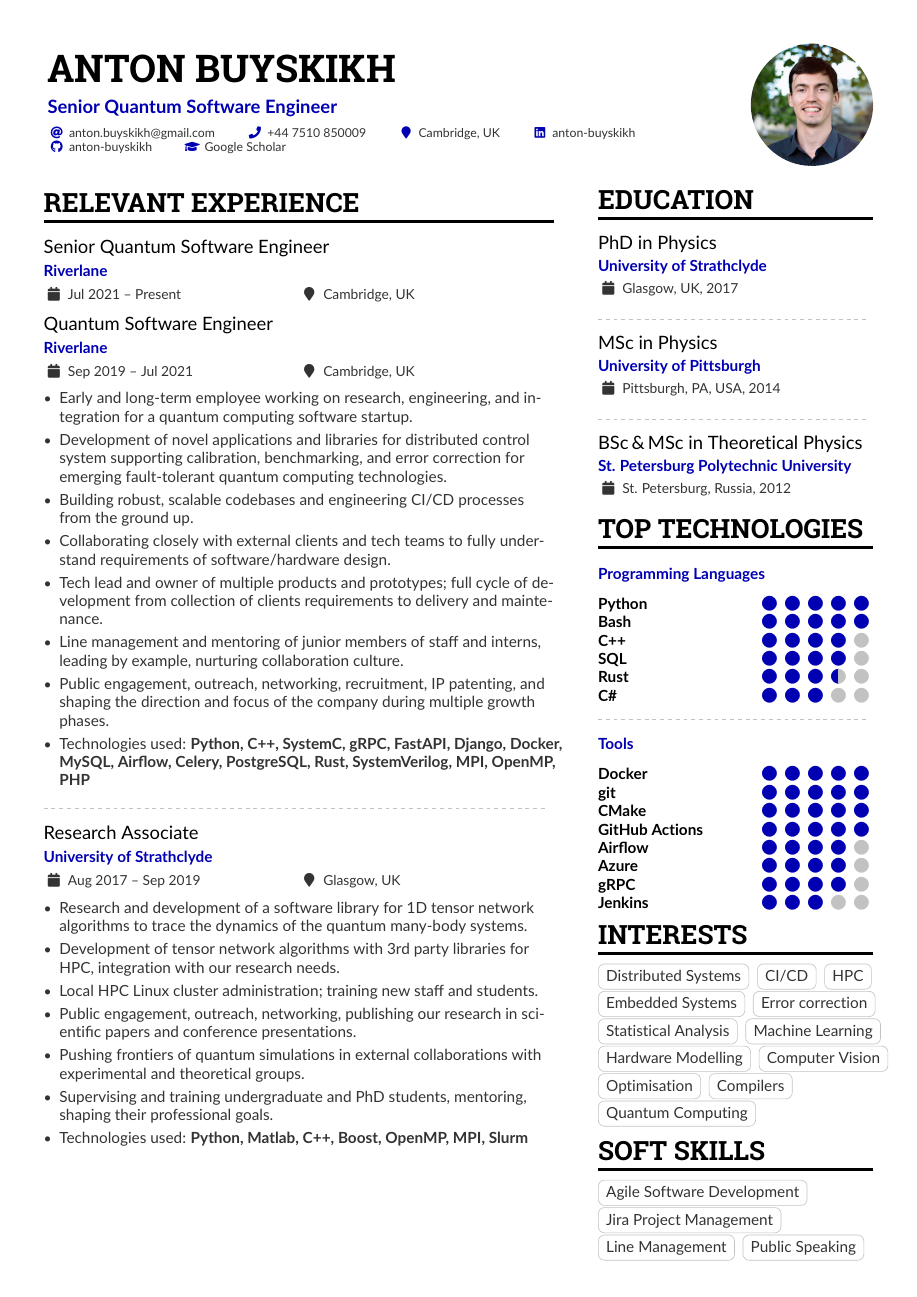
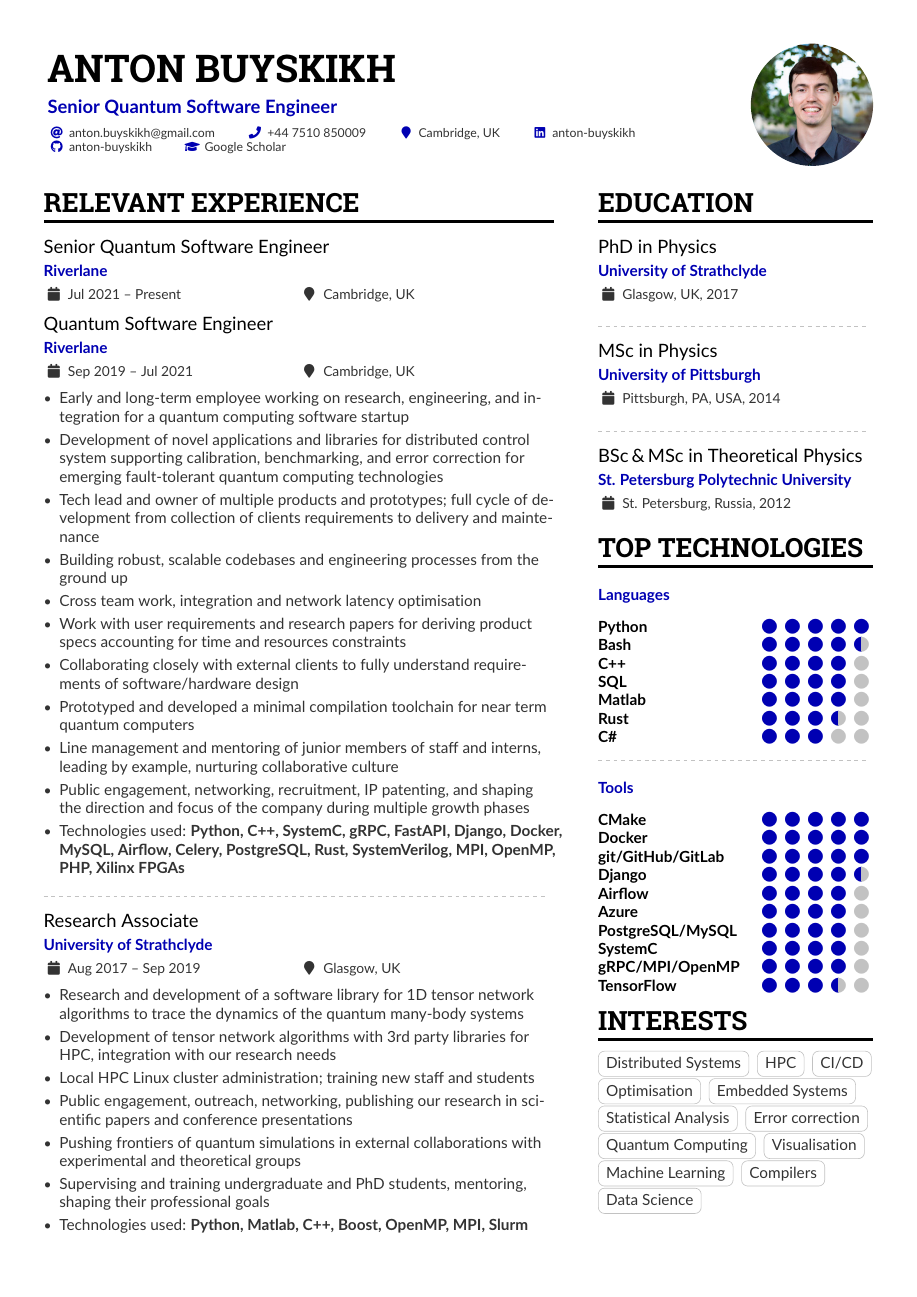
Before and after one commit to anton-buyskikh/CV, a LaTeX CV (main.tex): page 1 of 2. Compiled offline with pdfLaTeX.

Commit message:
Beef up RL experience, minor style updates

```diff
--- a/main.tex
+++ b/main.tex
@@ -180,33 +180,41 @@
 
 \begin{itemize}
     \item Early and long-term employee working on research, engineering, and
-    integration for a quantum computing software startup.
+    integration for a quantum computing software startup
 
     \item Development of novel applications and libraries for
     distributed control system supporting calibration, benchmarking,
     and error correction for emerging fault-tolerant quantum computing
-    technologies.
-
-    \item Building robust, scalable codebases and engineering CI/CD processes
-    from the ground up.
-
-    \item Collaborating closely with external clients and tech teams to fully
-    understand requirements of software/hardware design.
+    technologies
 
     \item Tech lead and owner of multiple products and prototypes;
     full cycle of development from collection of clients requirements to
-    delivery and maintenance.
+    delivery and maintenance
+
+    \item Building robust, scalable codebases and engineering processes
+    from the ground up
+
+    \item Cross team work, integration and network latency optimisation
+
+    \item Work with user requirements and research papers for deriving product
+    specs accounting for time and resources constraints
+
+    \item Collaborating closely with external clients to fully understand
+    requirements of software/hardware design
+
+    \item Prototyped and developed a minimal compilation toolchain for near
+    term quantum computers
 
     \item Line management and mentoring of junior members of staff and interns,
-    leading by example, nurturing collaboration culture.
+    leading by example, nurturing collaborative culture
 
-    \item Public engagement, outreach, networking, recruitment, IP patenting,
+    \item Public engagement, networking, recruitment, IP patenting,
     and shaping the direction and focus of the company during multiple growth
-    phases.
+    phases
 
     \item Technologies used:
     {\bf Python, C++, SystemC, gRPC, FastAPI, Django, Docker, MySQL, Airflow,
-    Celery, PostgreSQL, Rust, SystemVerilog, MPI, OpenMP, PHP}
+    Celery, PostgreSQL, Rust, SystemVerilog, MPI, OpenMP, PHP, Xilinx FPGAs}
 \end{itemize}
 
 \divider
@@ -366,84 +376,85 @@ Introduction To Physics, Classical Mechanics, Quantum Mechanics
 
 % TODO Select application relevant tech and use cvskill in order of competence
 
-\cvevent{}{Programming Languages}{}{}
+% \cvevent{}{Programming Languages}{}{}
+\cvevent{}{Languages}{}{}
 
 \cvskill{Python}{5}
-\cvskill{Bash}{5}
+\cvskill{Bash}{4.5}
 \cvskill{C++}{4}
 \cvskill{SQL}{4}
+\cvskill{Matlab}{4}
 \cvskill{Rust}{3.5}
 \cvskill{C\#}{3}
 
-% \cvskill{Matlab}[5]
-% \cvskill{Fortran}[4]
-% \cvskill{Mathematica}[4]
-% \cvskill{HTML}[3.5]
-% \cvskill{SystemVerilog}[3]
-% \cvskill{PHP}[3]
-% \cvskill{JavaScript}[2.5]
-% \cvskill{R}[2]
-% \cvskill{Julia}[2]
+% \cvskill{Fortran}{4}
+% \cvskill{Mathematica}{4}
+% \cvskill{HTML}{3.5}
+% \cvskill{SystemVerilog}{3}
+% \cvskill{PHP}{3}
+% \cvskill{JavaScript}{2.5}
+% \cvskill{R}{2}
+% \cvskill{Julia}{2}
 
 \divider
 
 \cvevent{}{Tools}{}{}
 
+\cvskill{CMake}{5}
 \cvskill{Docker}{5}
-\cvskill{git}{5}
-\cvskill{CMake}{5}
-\cvskill{GitHub Actions}{5}
+\cvskill{git/GitHub/GitLab}{5}
+\cvskill{Django}{4.5}
 \cvskill{Airflow}{4}
 \cvskill{Azure}{4}
-\cvskill{gRPC}{4}
-\cvskill{Jenkins}{3}
+\cvskill{PostgreSQL/MySQL}{4}
+\cvskill{SystemC}{4}
+\cvskill{gRPC/MPI/OpenMP}{4}
+\cvskill{TensorFlow}{3.5}
 
-% \cvskill{Linux}[5]
-% \cvskill{macOS}[5]
-% \cvskill{Windows 10/11}[5]
-% \cvskill{Django}[4.5]
-% \cvskill{SystemC}[4]
-% \cvskill{PostgreSQL}[4]
-% \cvskill{scikit-learn}[4]
-% \cvskill{LLVM and GCC Toolchains}[4]
-% \cvskill{Xilinx Ultra96 \& ZCU216}[3.5]
-% \cvskill{MPI}[3.5]
-% \cvskill{OpenMP}[3.5]
-% \cvskill{TensorFlow}[3.5]
-% \cvskill{LLVM}[3]
-% \cvskill{Unity}[3]
-% \cvskill{Boost}[3]
-% \cvskill{SoC Design}[2.5]
+% \cvskill{Linux}{5}
+% \cvskill{macOS}{5}
+% \cvskill{Windows 10/11}{5}
+% \cvskill{scikit-learn}{4}
+% \cvskill{LLVM and GCC Toolchains}{4}
+% \cvskill{Xilinx Ultra96 \& ZCU216}{3.5}
+% \cvskill{MPI}{3.5}
+% \cvskill{OpenMP}{3.5}
+% \cvskill{Jenkins}{3}
+% \cvskill{LLVM}{3}
+% \cvskill{Unity}{3}
+% \cvskill{Boost}{3}
+% \cvskill{SoC Design}{2.5}
 
 % ==============================================================================
 \cvsection{Interests}
 % ==============================================================================
 
 \cvtag{Distributed Systems}
+\cvtag{HPC}
 \cvtag{CI/CD}
-\cvtag{HPC}\\
+\cvtag{Optimisation}
 \cvtag{Embedded Systems}
+\cvtag{Statistical Analysis}
 \cvtag{Error correction}
-\cvtag{Statistical Analysis}
+\cvtag{Quantum Computing}
+\cvtag{Visualisation}
 \cvtag{Machine Learning}
-\cvtag{Hardware Modelling}
-\cvtag{Computer Vision}
-\cvtag{Optimisation}
 \cvtag{Compilers}\\
-\cvtag{Quantum Computing}
+\cvtag{Data Science}
+
+% \cvtag{Hardware Modelling}
+% \cvtag{Analitics}
+
+\newpage
 
 % ==============================================================================
 \cvsection{Soft Skills}
 % ==============================================================================
 
-\cvtag{Agile Software Development}
-
-\cvtag{Jira Project Management}
-
+\cvtag{Agile Software Development}\\
+\cvtag{Jira Project Management}\\
 \cvtag{Line Management}
 \cvtag{Public Speaking}
-
-\newpage
 
 % ==============================================================================
 \cvsection{Training}
```
Also changed, not shown: main.tex (64 more changed lines).
